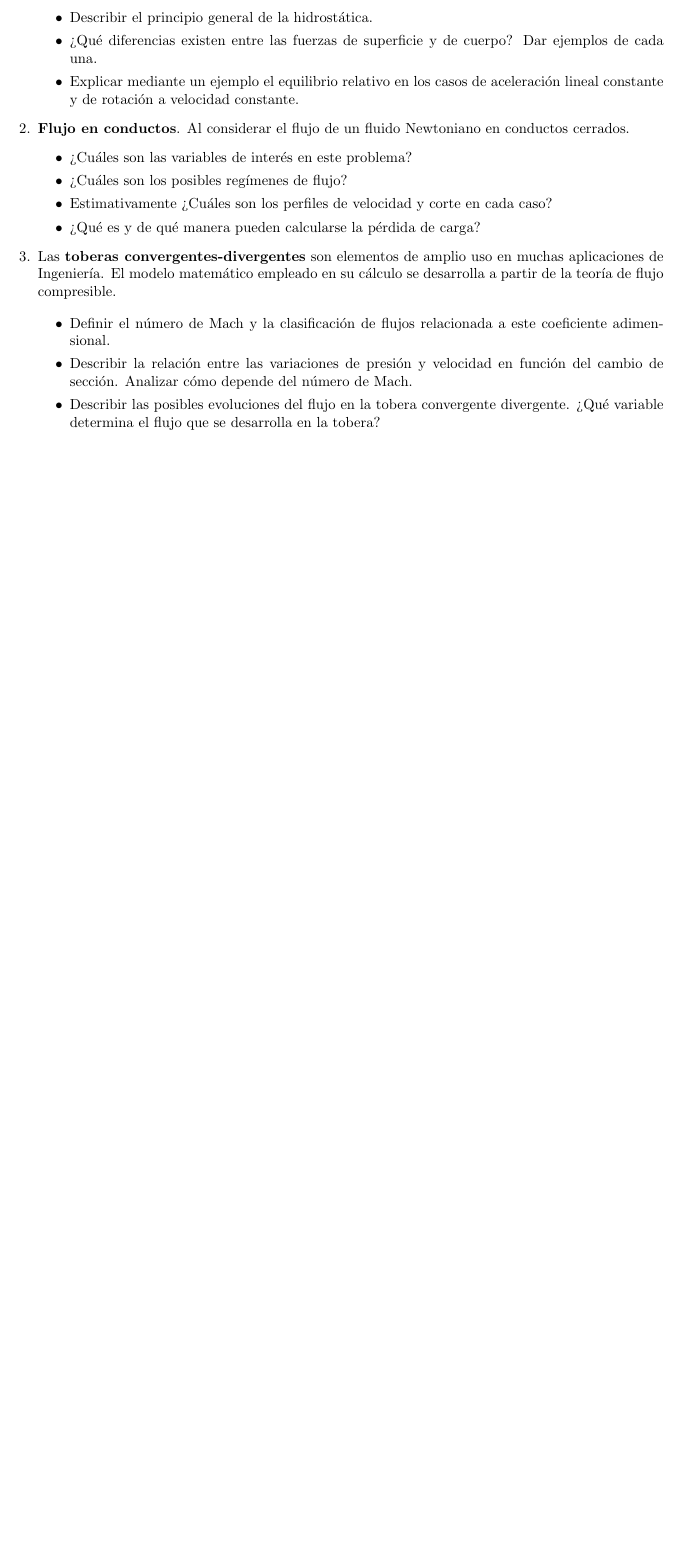
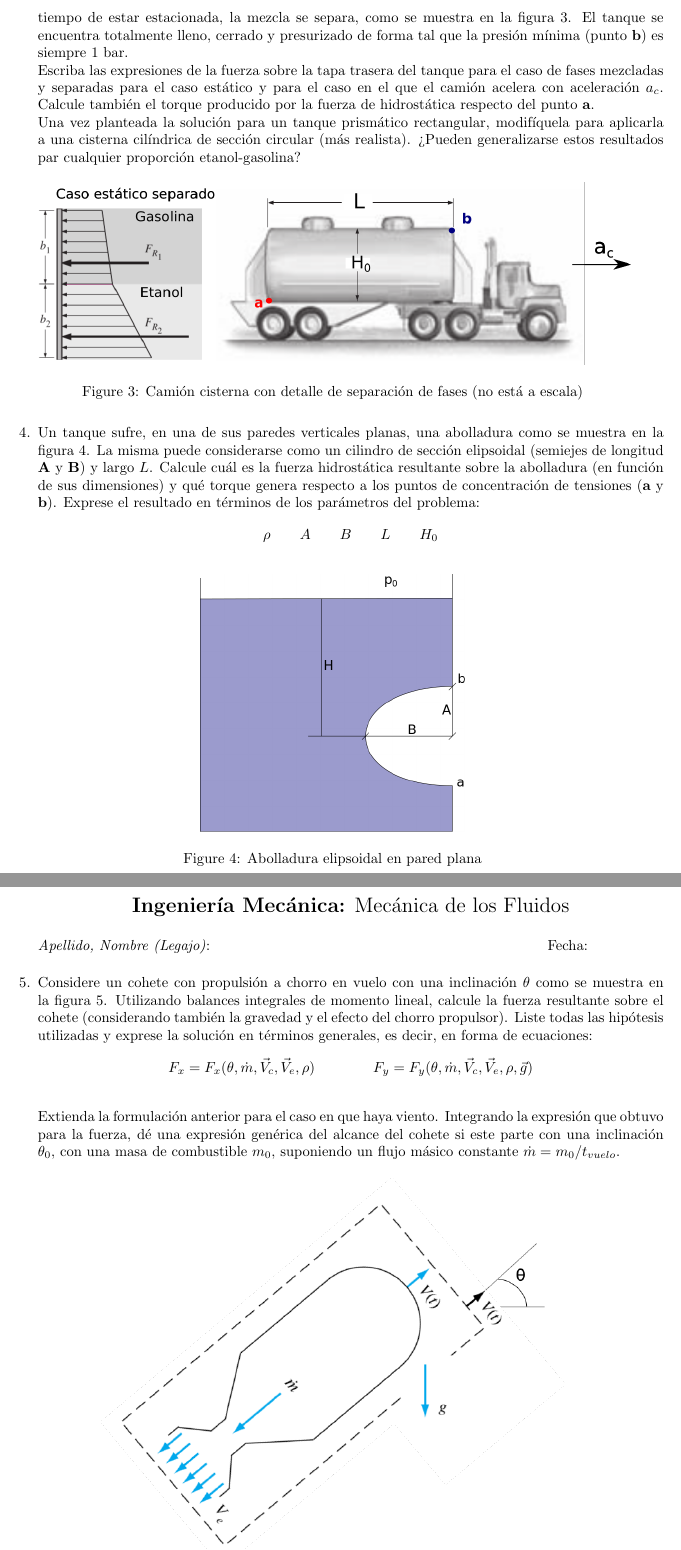
Before and after one commit to cesarpairetti/MDF-Modelo-de-examen, a LaTeX document (main.tex, which reads Mod2/1.tex, Mod2/2.tex, Mod3/1.tex): part of page 2 of 2 before the commit and two parts of pages 2 and 3 of 3 after it, the two joined at a grey line, cut at the place of the change, the shorter picture padded with empty space. Compiled offline with pdfLaTeX.

Commit message:
Actualización examen

```diff
--- /dev/null
+++ b/Mod2/1.tex
@@ -0,0 +1,24 @@
+%%% Módulo 2:
+%%  Camión tanque con emulsión. (C)
+\item Un camión cisterna transporta en Brasil una mezcla de etanol-gasolina
+con proporciones en volumen 50-50 \%. En principio ambas sustancias se encuentran
+perfectamente mezcladas, pero luego de un tiempo de estar estacionada, la mezcla
+se separa, como se muestra en la figura \ref{fig:tanque}.
+El tanque se encuentra totalmente lleno, cerrado y presurizado de forma tal que
+la presión mínima (punto \textbf{b}) es siempre 1 bar.
+\\
+Escriba las expresiones de la fuerza sobre la tapa trasera del tanque
+para el caso de fases mezcladas y separadas para el caso estático y para el caso
+en el que el camión acelera con aceleración $a_c$. Calcule también el torque
+producido por la fuerza de hidrostática respecto del punto \textbf{a}.
+\\
+Una vez planteada la solución para un tanque prismático rectangular, modifíquela
+para aplicarla a una cisterna cilíndrica de sección circular (más realista).
+¿Pueden generalizarse estos resultados par cualquier proporción etanol-gasolina?
+
+\begin{figure}[h!!!!]
+  \centering
+  \includegraphics[width=0.9\textwidth]{camion.png}
+  \caption{Camión cisterna con detalle de separación de fases (no está a escala)}
+  \label{fig:tanque}
+\end{figure}
--- /dev/null
+++ b/Mod2/2.tex
@@ -0,0 +1,17 @@
+%%  Tanque punzado (igual casquete esférico pero elipsoidal) (C)
+\item Un tanque sufre, en una de sus paredes verticales planas, una abolladura
+como se muestra en la figura \ref{fig:bollo}. La misma puede considerarse
+como un cilindro de sección elipsoidal (semiejes  de longitud \textbf{A} y
+\textbf{B}) y largo $L$. Calcule cuál es la fuerza hidrostática resultante
+sobre la abolladura (en función de sus dimensiones) y qué torque genera
+respecto a los puntos de concentración de tensiones (\textbf{a} y \textbf{b}). Exprese el resultado en términos de los parámetros del problema:
+\begin{equation*}
+\rho \qquad A \qquad B \qquad L \qquad H_0
+\end{equation*}
+
+\begin{figure}[h!!!!]
+  \centering
+  \includegraphics[width=0.4\textwidth]{bollo.png}
+  \caption{Abolladura elipsoidal en pared plana}
+  \label{fig:bollo}
+\end{figure}
--- /dev/null
+++ b/Mod3/1.tex
@@ -0,0 +1,15 @@
+%%%Módulo 3:
+%% Carga vertical y horizontal genérica de un cohete (ejemplo White 3.12, página 158, pero en vez de tiro vertical, tiro oblicuo) (C)
+\item Considere un cohete con propulsión a chorro en vuelo con una inclinación $\theta$
+como se muestra en la figura \ref{fig:cohete}. Utilizando balances integrales
+de momento lineal, calcule la fuerza resultante sobre el cohete (considerando
+también la gravedad y el efecto del chorro propulsor). Liste todas las hipótesis
+utilizadas y exprese la solución en términos generales, es decir, en forma
+de ecuaciones:
+\begin{equation*}
+F_x = F_x(\theta, \dot{m}, \vec{V}_{c}, \vec{V}_{e}, \rho)
+\qquad \qquad
+F_y = F_y(\theta, \dot{m}, \vec{V}_{c}, \vec{V}_{e}, \rho, \vec{g})
+\end{equation*}
+\\
+Extienda la formulación anterior para el caso en que haya viento. Integrando la expresión que obtuvo para la fuerza, dé una expresión genérica del alcance del cohete si este parte con una inclinación $\theta_0$, con una masa de combustible $m_0$, suponiendo un flujo másico constante $\dot{m} = m_0/t_{vuelo}$.
--- a/main.tex
+++ b/main.tex
@@ -25,7 +25,7 @@
 \newcommand{\MDF}
 {
 \begin{center}
-{\large {\bf Ingeniería Mecánica:} Mecánica de los Fluidos}
+{\Large {\bf Ingeniería Mecánica:} Mecánica de los Fluidos}
 \end{center}
 \textit{Apellido, Nombre (Legajo)}: \hskip 8.cm Fecha:
 \vspace{0.2cm}
@@ -38 +44,4 @@
+\MDF
+\input{Mod3/1}
+\end{enumerate}
 
```
Also changed, not shown: Mod1/1.tex (added, +20 -0 lines), Mod1/2.tex (added, +30 -0 lines), figuras/bollo.png (added), figuras/camion.png (added), figuras/cojinete.png (added), figuras/gota_cilindrica.png (added), figuras/rocket.png (added), Mod3/1.tex (6 more changed lines), main.tex (42 more changed lines), 1 other file.
